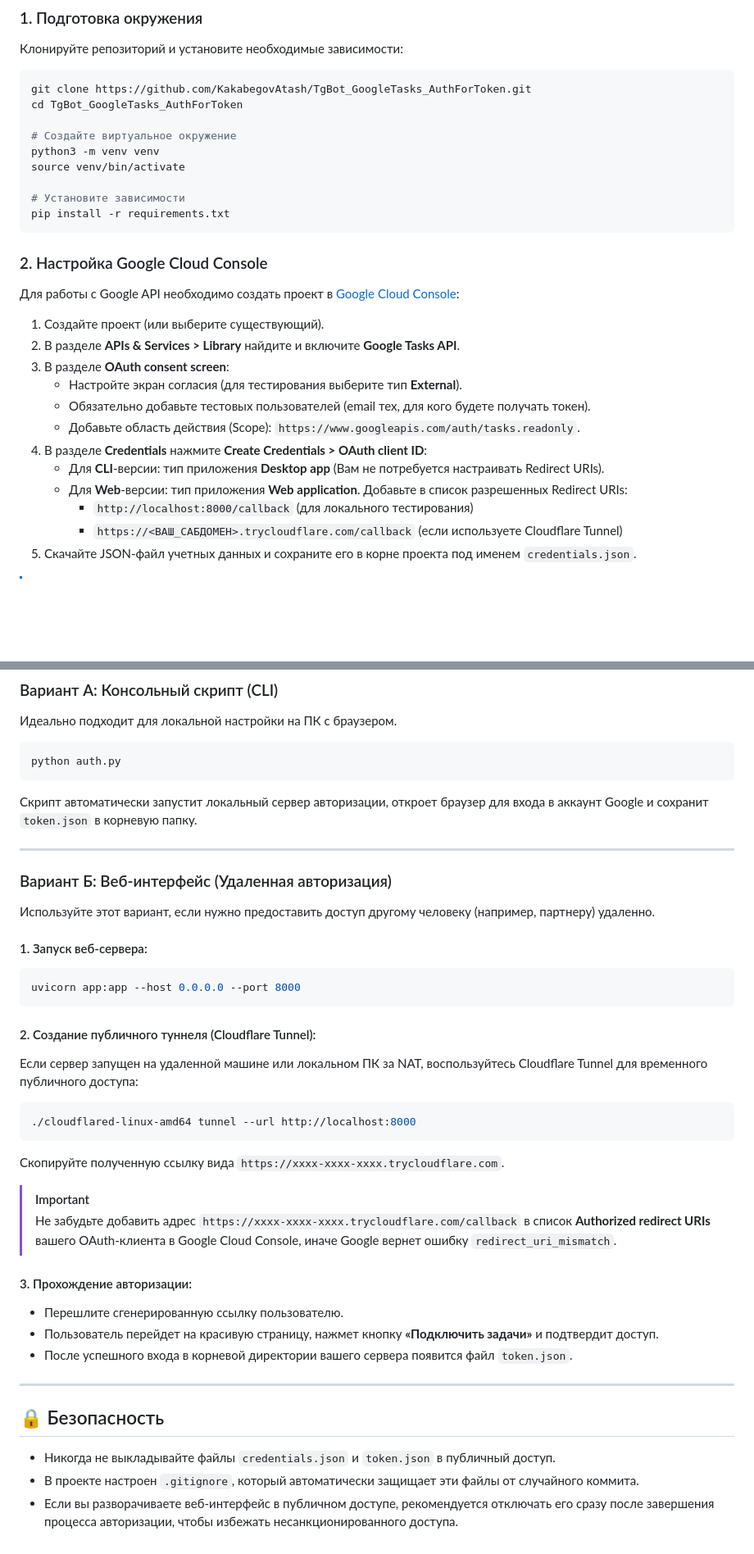
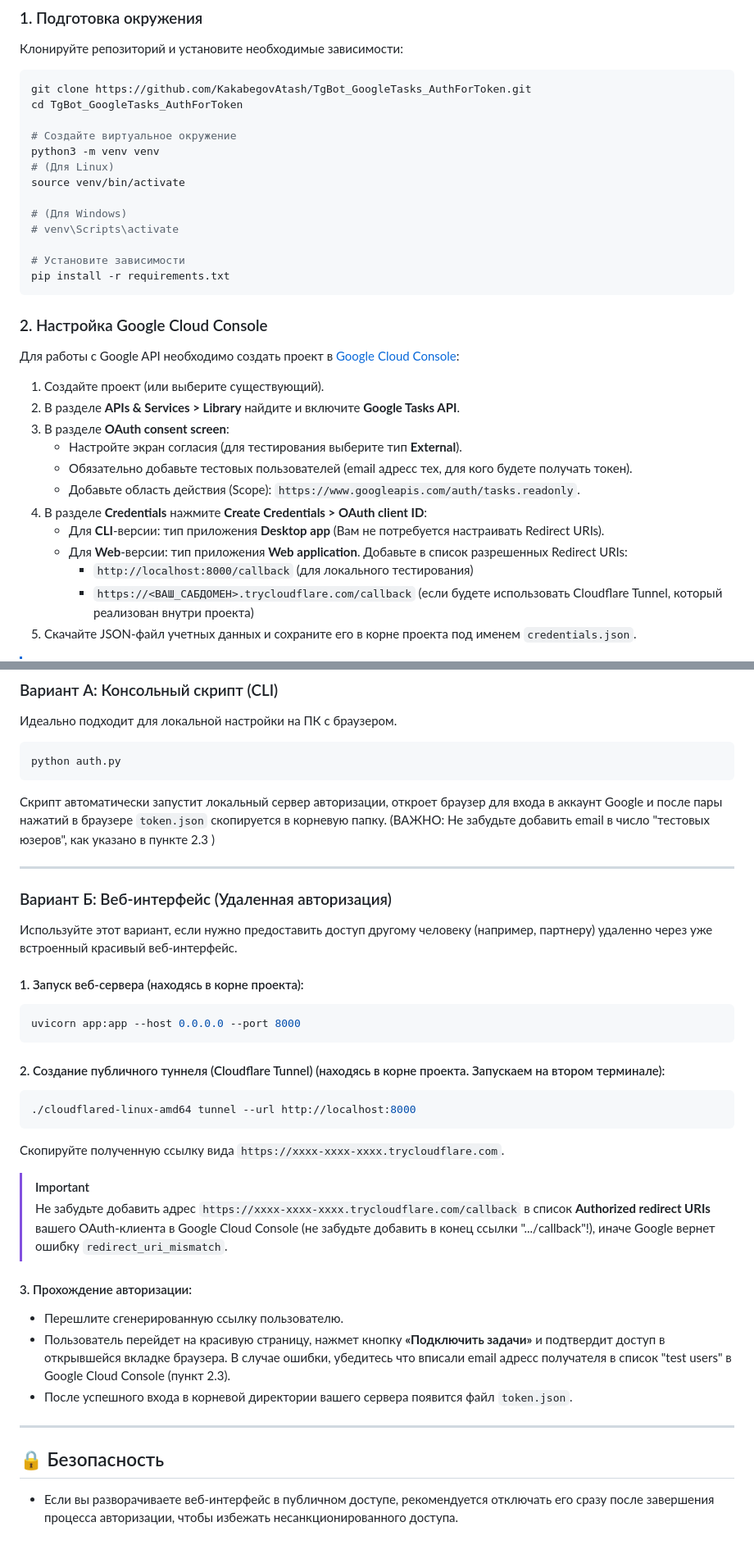
Before and after one commit to KakabegovAtash/TgBot_GoogleTasks_AuthForToken, a Markdown page: README.md, 2 parts joined by grey strips. Shown at 82% size. Drawn GitHub-style; blank space fills up the shorter version.

Commit message:
README added v.2

````diff
--- a/README.md
+++ b/README.md
@@ -38,7 +38,11 @@ cd TgBot_GoogleTasks_AuthForToken
 
 # Создайте виртуальное окружение
 python3 -m venv venv
+# (Для Linux)
 source venv/bin/activate
+
+# (Для Windows)
+# venv\Scripts\activate
 
 # Установите зависимости
 pip install -r requirements.txt
@@ -51,13 +55,13 @@ pip install -r requirements.txt
 2. В разделе **APIs & Services > Library** найдите и включите **Google Tasks API**.
 3. В разделе **OAuth consent screen**:
    - Настройте экран согласия (для тестирования выберите тип **External**).
-   - Обязательно добавьте тестовых пользователей (email тех, для кого будете получать токен).
+   - Обязательно добавьте тестовых пользователей (email адресс тех, для кого будете получать токен).
    - Добавьте область действия (Scope): `https://www.googleapis.com/auth/tasks.readonly`.
 4. В разделе **Credentials** нажмите **Create Credentials > OAuth client ID**:
    - Для **CLI**-версии: тип приложения **Desktop app** (Вам не потребуется настраивать Redirect URIs).
    - Для **Web**-версии: тип приложения **Web application**. Добавьте в список разрешенных Redirect URIs:
      - `http://localhost:8000/callback` (для локального тестирования)
-     - `https://<ВАШ_САБДОМЕН>.trycloudflare.com/callback` (если используете Cloudflare Tunnel)
+     - `https://<ВАШ_САБДОМЕН>.trycloudflare.com/callback` (если будете использовать Cloudflare Tunnel, который реализован внутри проекта)
 5. Скачайте JSON-файл учетных данных и сохраните его в корне проекта под именем `credentials.json`.
 
 > [!NOTE]
@@ -84,38 +88,34 @@ pip install -r requirements.txt
 ```bash
 python auth.py
 ```
-Скрипт автоматически запустит локальный сервер авторизации, откроет браузер для входа в аккаунт Google и сохранит `token.json` в корневую папку.
+Скрипт автоматически запустит локальный сервер авторизации, откроет браузер для входа в аккаунт Google и после пары нажатий в браузере `token.json` скопируется в корневую папку. (ВАЖНО: Не забудьте добавить email в число "тестовых юзеров", как указано в пункте 2.3 )
 
 ---
 
 ### Вариант Б: Веб-интерфейс (Удаленная авторизация)
-Используйте этот вариант, если нужно предоставить доступ другому человеку (например, партнеру) удаленно.
+Используйте этот вариант, если нужно предоставить доступ другому человеку (например, партнеру) удаленно через уже встроенный красивый веб-интерфейс.
 
-#### 1. Запуск веб-сервера:
+#### 1. Запуск веб-сервера (находясь в корне проекта):
 ```bash
 uvicorn app:app --host 0.0.0.0 --port 8000
 ```
 
-#### 2. Создание публичного туннеля (Cloudflare Tunnel):
-Если сервер запущен на удаленной машине или локальном ПК за NAT, воспользуйтесь Cloudflare Tunnel для временного публичного доступа:
-
+#### 2. Создание публичного туннеля (Cloudflare Tunnel) (находясь в корне проекта. Запускаем на втором терминале):
 ```bash
 ./cloudflared-linux-amd64 tunnel --url http://localhost:8000
 ```
 Скопируйте полученную ссылку вида `https://xxxx-xxxx-xxxx.trycloudflare.com`.
 
 > [!IMPORTANT]
-> Не забудьте добавить адрес `https://xxxx-xxxx-xxxx.trycloudflare.com/callback` в список **Authorized redirect URIs** вашего OAuth-клиента в Google Cloud Console, иначе Google вернет ошибку `redirect_uri_mismatch`.
+> Не забудьте добавить адрес `https://xxxx-xxxx-xxxx.trycloudflare.com/callback` в список **Authorized redirect URIs** вашего OAuth-клиента в Google Cloud Console (не забудьте добавить в конец ссылки ".../callback"!), иначе Google вернет ошибку `redirect_uri_mismatch`.
 
 #### 3. Прохождение авторизации:
 - Перешлите сгенерированную ссылку пользователю.
-- Пользователь перейдет на красивую страницу, нажмет кнопку **«Подключить задачи»** и подтвердит доступ.
+- Пользователь перейдет на красивую страницу, нажмет кнопку **«Подключить задачи»** и подтвердит доступ в открывшейся вкладке браузера. В случае ошибки, убедитесь что вписали email адресс получателя в список "test users" в Google Cloud Console (пункт 2.3).
 - После успешного входа в корневой директории вашего сервера появится файл `token.json`.
 
 ---
 
 ## 🔒 Безопасность
 
-- Никогда не выкладывайте файлы `credentials.json` и `token.json` в публичный доступ.
-- В проекте настроен `.gitignore`, который автоматически защищает эти файлы от случайного коммита.
 - Если вы разворачиваете веб-интерфейс в публичном доступе, рекомендуется отключать его сразу после завершения процесса авторизации, чтобы избежать несанкционированного доступа.
````
Also changed, not shown: other parts of README.md (+1 -1 lines).
